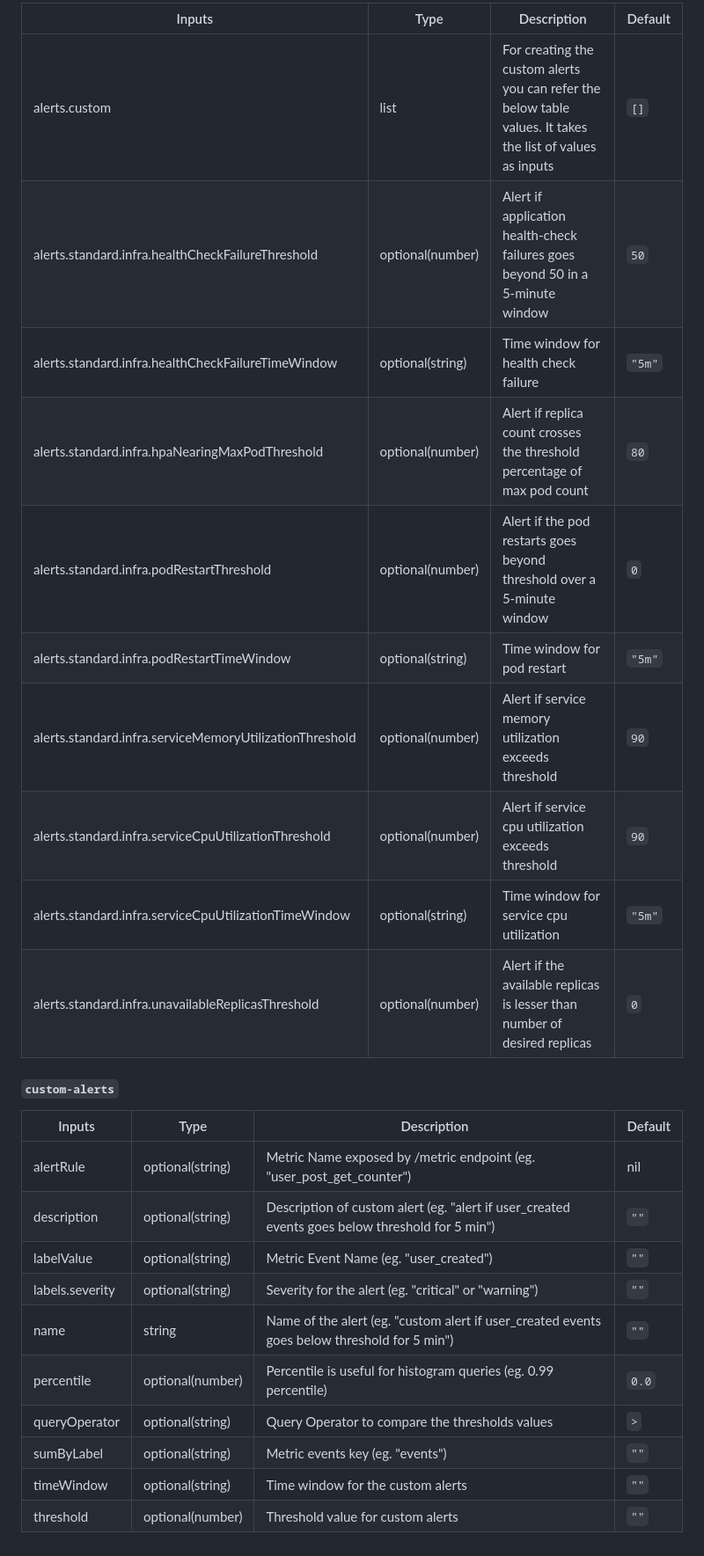
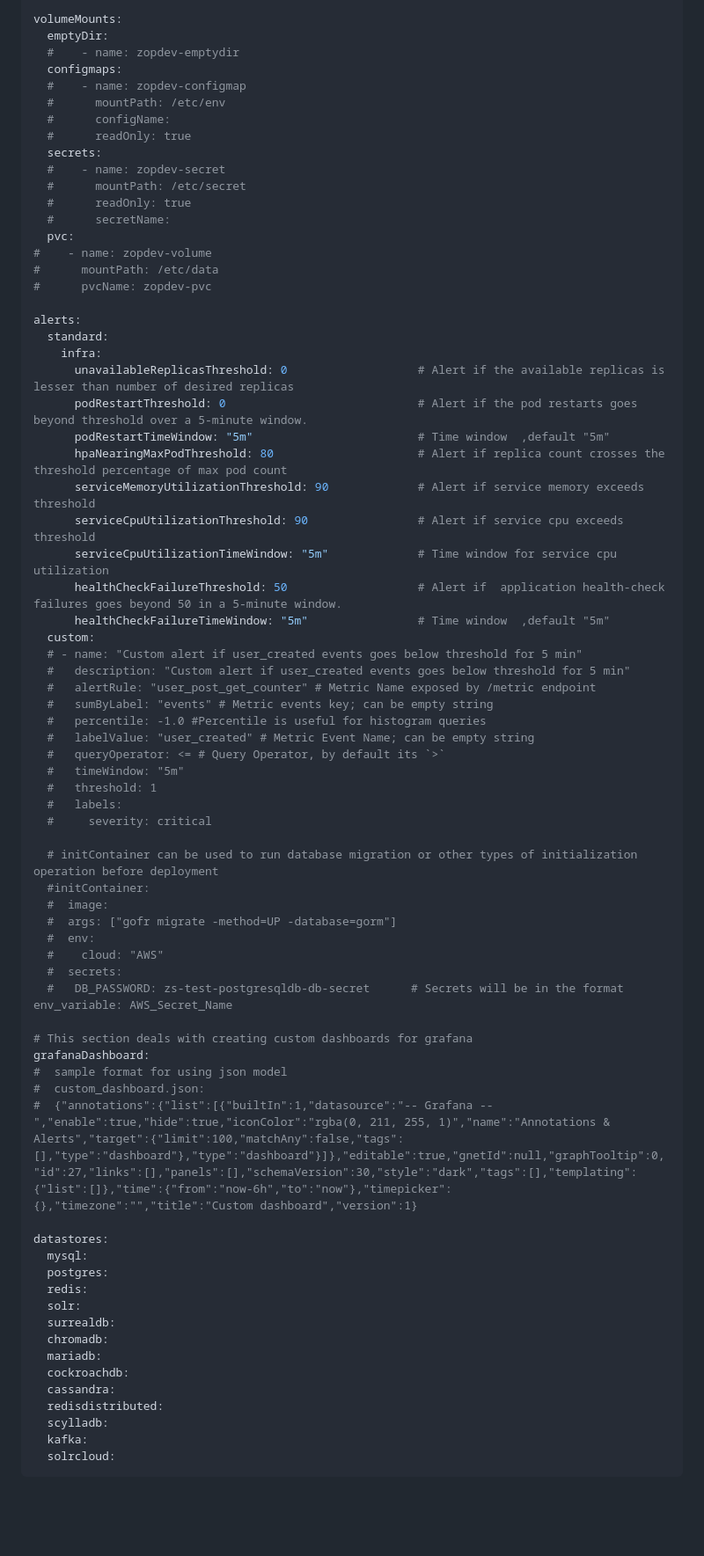
Before and after one commit to zopdev/helm-charts, a Markdown page: charts/service/README.md, the part around one of its changes. Shown at 88% size. Rendered like a GitHub page; blank space fills up the shorter version.

Commit message:
refactored Readme.md for all the charts

````diff
--- a/charts/service/README.md
+++ b/charts/service/README.md
@@ -84,28 +206,75 @@ _See [helm uninstall](https://helm.sh/docs/helm/helm_uninstall/) for command doc
 
-| Inputs                                                                    | Type             | <div style="width:400px">Description</div>                                                                                                | Default      |
-|---------------------------------------------------------------------------|------------------|-------------------------------------------------------------------------------------------------------------------------------------------|--------------|
-| alerts.custom                                                             | list             | For creating the custom alerts you can refer the below table values. It takes the list of values as inputs                                | `[]`         |
-| alerts.standard.infra.healthCheckFailureThreshold                      | optional(number) | Alert if  application health-check failures goes beyond 50 in a 5-minute window                                                           | `50`         |
-| alerts.standard.infra.healthCheckFailureTimeWindow                    | optional(string) | Time window for health check failure                                                                                                      | `"5m"`       |
-| alerts.standard.infra.hpaNearingMaxPodThreshold                       | optional(number) | Alert if replica count crosses the threshold percentage of max pod count                                                                  | `80`         |
-| alerts.standard.infra.podRestartThreshold                               | optional(number) | Alert if the pod restarts goes beyond threshold over a 5-minute window                                                                    | `0`          |
-| alerts.standard.infra.podRestartTimeWindow                             | optional(string) | Time window for pod restart                                                                                                               | `"5m"`       |
-| alerts.standard.infra.serviceMemoryUtilizationThreshold                | optional(number) | Alert if service memory utilization exceeds threshold                                                                                     | `90`         |
-| alerts.standard.infra.serviceCpuUtilizationThreshold                   | optional(number) | Alert if service cpu utilization exceeds threshold                                                                                        | `90`         |
-| alerts.standard.infra.serviceCpuUtilizationTimeWindow                 | optional(string) | Time window for service cpu utilization                                                                                                   | `"5m"`       |
-| alerts.standard.infra.unavailableReplicasThreshold                      | optional(number) | Alert if the available replicas is lesser than number of desired replicas                                                                 | `0`          |
+volumeMounts:
+  emptyDir:
+  #    - name: zopdev-emptydir
+  configmaps:
+  #    - name: zopdev-configmap
+  #      mountPath: /etc/env
+  #      configName:
+  #      readOnly: true
+  secrets:
+  #    - name: zopdev-secret
+  #      mountPath: /etc/secret
+  #      readOnly: true
+  #      secretName:
+  pvc:
+#    - name: zopdev-volume
+#      mountPath: /etc/data
+#      pvcName: zopdev-pvc
 
-#### `custom-alerts`
+alerts:
+  standard:
+    infra:
+      unavailableReplicasThreshold: 0                   # Alert if the available replicas is lesser than number of desired replicas
+      podRestartThreshold: 0                            # Alert if the pod restarts goes beyond threshold over a 5-minute window.
+      podRestartTimeWindow: "5m"                        # Time window  ,default "5m"
+      hpaNearingMaxPodThreshold: 80                     # Alert if replica count crosses the threshold percentage of max pod count
+      serviceMemoryUtilizationThreshold: 90             # Alert if service memory exceeds threshold
+      serviceCpuUtilizationThreshold: 90                # Alert if service cpu exceeds threshold
+      serviceCpuUtilizationTimeWindow: "5m"             # Time window for service cpu utilization
+      healthCheckFailureThreshold: 50                   # Alert if  application health-check failures goes beyond 50 in a 5-minute window.
+      healthCheckFailureTimeWindow: "5m"                # Time window  ,default "5m"
+  custom:
+  # - name: "Custom alert if user_created events goes below threshold for 5 min"
+  #   description: "Custom alert if user_created events goes below threshold for 5 min"
+  #   alertRule: "user_post_get_counter" # Metric Name exposed by /metric endpoint
+  #   sumByLabel: "events" # Metric events key; can be empty string
+  #   percentile: -1.0 #Percentile is useful for histogram queries
+  #   labelValue: "user_created" # Metric Event Name; can be empty string
+  #   queryOperator: <= # Query Operator, by default its `>`
+  #   timeWindow: "5m"
+  #   threshold: 1
+  #   labels:
+  #     severity: critical
 
-| Inputs          | Type             | Description                                                                                     | Default |
-|-----------------|------------------|-------------------------------------------------------------------------------------------------|---------|
-| alertRule      | optional(string) | Metric Name exposed by /metric endpoint (eg. "user_post_get_counter")                           | nil     |
-| description     | optional(string) | Description of custom alert (eg. "alert if user_created events goes below threshold for 5 min") | `""`    |
-| labelValue     | optional(string) | Metric Event Name (eg. "user_created")                                                          | `""`    |
-| labels.severity | optional(string) | Severity for the alert (eg. "critical" or "warning")                                            | `""`    |
-| name            | string           | Name of the alert (eg. "custom alert if user_created events goes below threshold for 5 min")    | `""`    |
-| percentile      | optional(number) | Percentile is useful for histogram queries (eg. 0.99 percentile)                                | `0.0`   |
-| queryOperator  | optional(string) | Query Operator to compare the thresholds values                                                 | `>`     |
-| sumByLabel    | optional(string) | Metric events key (eg. "events")                                                                | `""`    |
-| timeWindow     | optional(string) | Time window for the custom alerts                                                               | `""`    |
-| threshold       | optional(number) | Threshold value for custom alerts                                                               | `""`    |
+  # initContainer can be used to run database migration or other types of initialization operation before deployment
+  #initContainer:
+  #  image:
+  #  args: ["gofr migrate -method=UP -database=gorm"]
+  #  env:
+  #    cloud: "AWS"
+  #  secrets:
+  #   DB_PASSWORD: zs-test-postgresqldb-db-secret      # Secrets will be in the format env_variable: AWS_Secret_Name
+
+# This section deals with creating custom dashboards for grafana
+grafanaDashboard:
+#  sample format for using json model
+#  custom_dashboard.json:
+#  {"annotations":{"list":[{"builtIn":1,"datasource":"-- Grafana --","enable":true,"hide":true,"iconColor":"rgba(0, 211, 255, 1)","name":"Annotations & Alerts","target":{"limit":100,"matchAny":false,"tags":[],"type":"dashboard"},"type":"dashboard"}]},"editable":true,"gnetId":null,"graphTooltip":0,"id":27,"links":[],"panels":[],"schemaVersion":30,"style":"dark","tags":[],"templating":{"list":[]},"time":{"from":"now-6h","to":"now"},"timepicker":{},"timezone":"","title":"Custom dashboard","version":1}
+
+datastores:
+  mysql:
+  postgres:
+  redis:
+  solr:
+  surrealdb:
+  chromadb:
+  mariadb:
+  cockroachdb:
+  cassandra:
+  redisdistributed:
+  scylladb:
+  kafka:
+  solrcloud:
+```
+
````
Also changed, not shown: other parts of charts/service/README.md (+198 -43 lines), charts/cron-job/README.md (+168 -33 lines).
